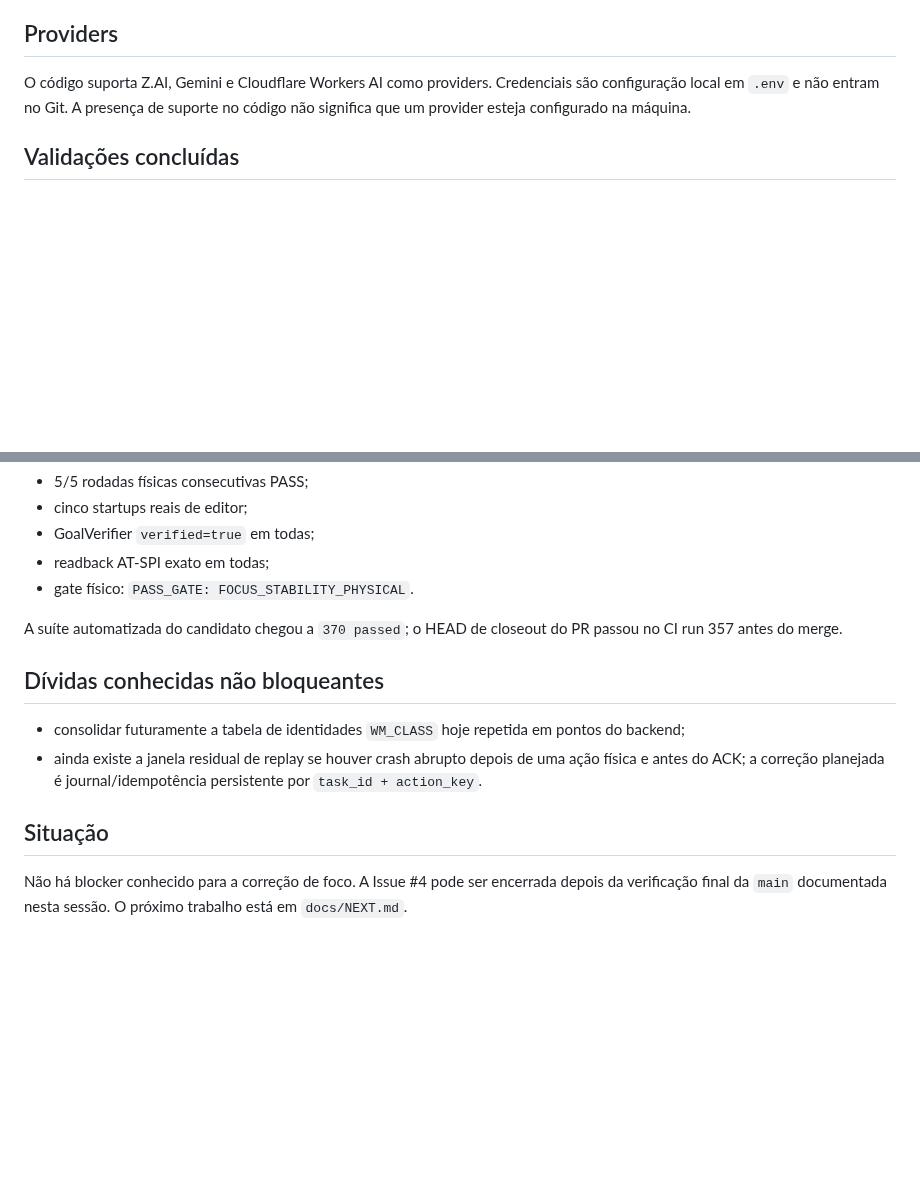
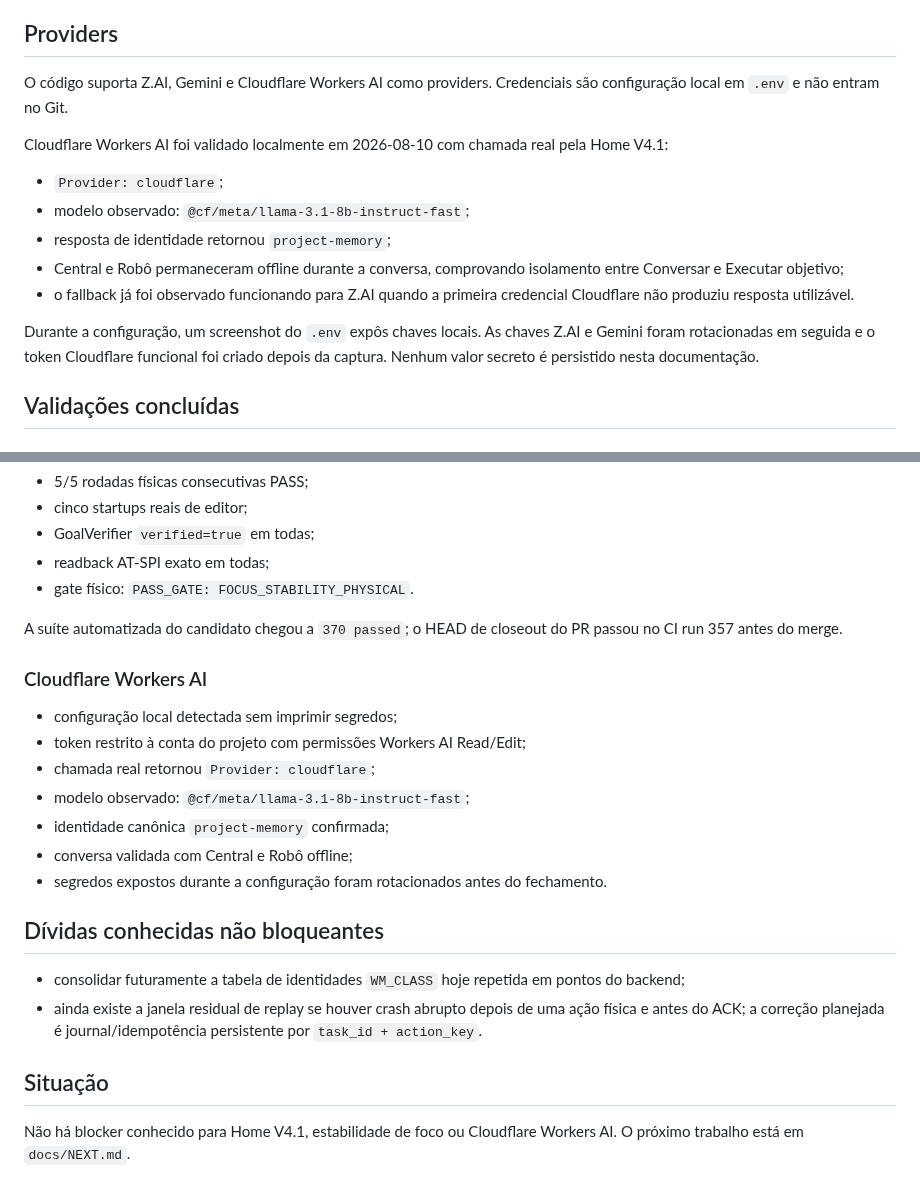
Before and after one commit to leon337/project-memory, a Markdown page: docs/STATUS.md, 2 parts joined by grey strips. Drawn GitHub-style; blank space fills up the shorter version.

Commit message:
docs: registrar validação Cloudflare Workers AI

```diff
--- a/docs/STATUS.md
+++ b/docs/STATUS.md
@@ -38,7 +38,17 @@ A conversa e a execução são caminhos separados. O modo Conversar não possui
 
 ## Providers
 
-O código suporta Z.AI, Gemini e Cloudflare Workers AI como providers. Credenciais são configuração local em `.env` e não entram no Git. A presença de suporte no código não significa que um provider esteja configurado na máquina.
+O código suporta Z.AI, Gemini e Cloudflare Workers AI como providers. Credenciais são configuração local em `.env` e não entram no Git.
+
+Cloudflare Workers AI foi validado localmente em 2026-08-10 com chamada real pela Home V4.1:
+
+- `Provider: cloudflare`;
+- modelo observado: `@cf/meta/llama-3.1-8b-instruct-fast`;
+- resposta de identidade retornou `project-memory`;
+- Central e Robô permaneceram offline durante a conversa, comprovando isolamento entre Conversar e Executar objetivo;
+- o fallback já foi observado funcionando para Z.AI quando a primeira credencial Cloudflare não produziu resposta utilizável.
+
+Durante a configuração, um screenshot do `.env` expôs chaves locais. As chaves Z.AI e Gemini foram rotacionadas em seguida e o token Cloudflare funcional foi criado depois da captura. Nenhum valor secreto é persistido nesta documentação.
 
 ## Validações concluídas
 
@@ -63,6 +73,16 @@ A segunda tentativa foi executada sem interação manual:
 
 A suíte automatizada do candidato chegou a `370 passed`; o HEAD de closeout do PR passou no CI run 357 antes do merge.
 
+### Cloudflare Workers AI
+
+- configuração local detectada sem imprimir segredos;
+- token restrito à conta do projeto com permissões Workers AI Read/Edit;
+- chamada real retornou `Provider: cloudflare`;
+- modelo observado: `@cf/meta/llama-3.1-8b-instruct-fast`;
+- identidade canônica `project-memory` confirmada;
+- conversa validada com Central e Robô offline;
+- segredos expostos durante a configuração foram rotacionados antes do fechamento.
+
 ## Dívidas conhecidas não bloqueantes
 
 - consolidar futuramente a tabela de identidades `WM_CLASS` hoje repetida em pontos do backend;
@@ -70,4 +90,4 @@ A suíte automatizada do candidato chegou a `370 passed`; o HEAD de closeout do
 
 ## Situação
 
-Não há blocker conhecido para a correção de foco. A Issue #4 pode ser encerrada depois da verificação final da `main` documentada nesta sessão. O próximo trabalho está em `docs/NEXT.md`.
+Não há blocker conhecido para Home V4.1, estabilidade de foco ou Cloudflare Workers AI. O próximo trabalho está em `docs/NEXT.md`.
```
